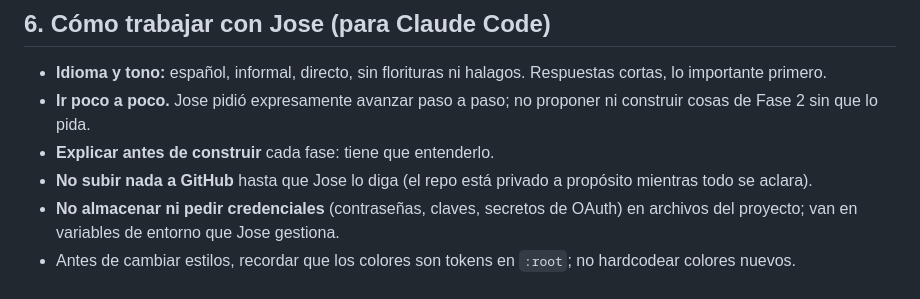
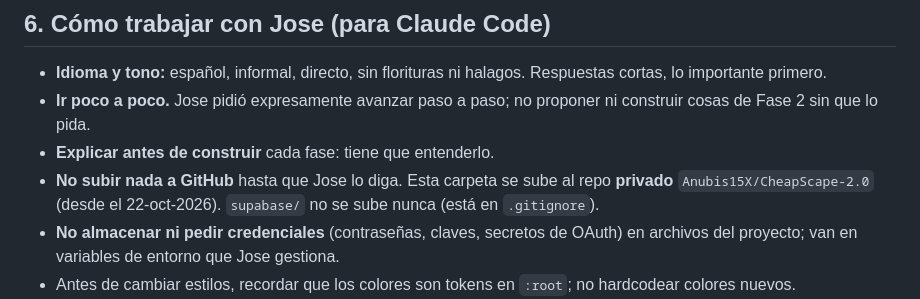
Before and after one commit to Anubis15X/CheapScape, a Markdown page: README.md, the part around the change. GitHub-like rendering.

Commit message:
README: apunta el repo de GitHub
Co-Authored-By: Claude Opus 5.5 <noreply@anthropic.com>

```diff
--- a/README.md
+++ b/README.md
@@ -297,8 +297,9 @@ Cada guía enlaza al buscador. Criterios acordados:
 - **Ir poco a poco.** Jose pidió expresamente avanzar paso a paso; no
   proponer ni construir cosas de Fase 2 sin que lo pida.
 - **Explicar antes de construir** cada fase: tiene que entenderlo.
-- **No subir nada a GitHub** hasta que Jose lo diga (el repo está
-  privado a propósito mientras todo se aclara).
+- **No subir nada a GitHub** hasta que Jose lo diga. Esta carpeta se
+  sube al repo **privado** `Anubis15X/CheapScape-2.0` (desde el
+  22-oct-2026). `supabase/` no se sube nunca (está en `.gitignore`).
 - **No almacenar ni pedir credenciales** (contraseñas, claves, secretos
   de OAuth) en archivos del proyecto; van en variables de entorno que
   Jose gestiona.
```
